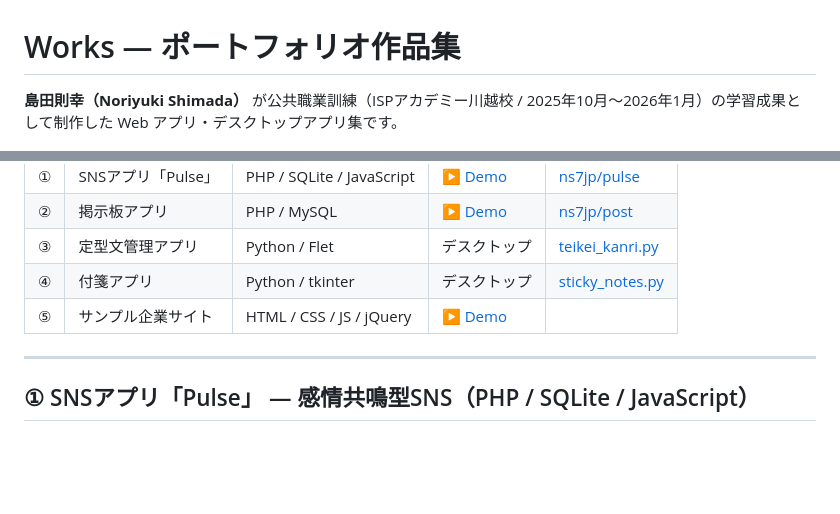
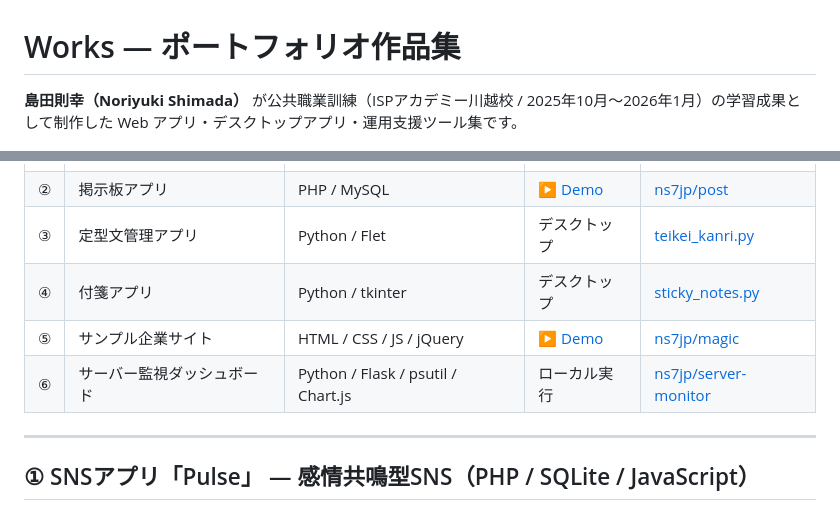
Before and after one commit to ns7jp/works, a Markdown page: README.md, 2 parts joined by grey strips. GitHub-like rendering; blank space fills up the shorter version.

```diff
--- a/README.md
+++ b/README.md
@@ -1,5 +1,5 @@
 # Works — ポートフォリオ作品集
 
-**島田則幸（Noriyuki Shimada）** が公共職業訓練（ISPアカデミー川越校 / 2025年10月〜2026年1月）の学習成果として制作した Web アプリ・デスクトップアプリ集です。
+**島田則幸（Noriyuki Shimada）** が公共職業訓練（ISPアカデミー川越校 / 2025年10月〜2026年1月）の学習成果として制作した Web アプリ・デスクトップアプリ・運用支援ツール集です。
 
 ![Python](https://img.shields.io/badge/Python-3776AB?logo=python&logoColor=white)
@@ -22,7 +24,8 @@
 | ② | 掲示板アプリ | PHP / MySQL | [▶ Demo](http://shimada.atwebpages.com/post/) | [ns7jp/post](https://github.com/ns7jp/post)|
 | ③ | 定型文管理アプリ | Python / Flet | デスクトップ | [teikei_kanri.py](./teikei_kanri.py) |
 | ④ | 付箋アプリ | Python / tkinter | デスクトップ | [sticky_notes.py](./sticky_notes.py) |
-| ⑤ | サンプル企業サイト | HTML / CSS / JS / jQuery | [▶ Demo](https://ns7jp.github.io/magic/) |
+| ⑤ | サンプル企業サイト | HTML / CSS / JS / jQuery | [▶ Demo](https://ns7jp.github.io/magic/) | [ns7jp/magic](https://github.com/ns7jp/magic) |
+| ⑥ | サーバー監視ダッシュボード | Python / Flask / psutil / Chart.js | ローカル実行 | [ns7jp/server-monitor](https://github.com/ns7jp/server-monitor) |
 
 ---
 
```
Also changed, not shown: other parts of README.md (+65 -0 lines).
